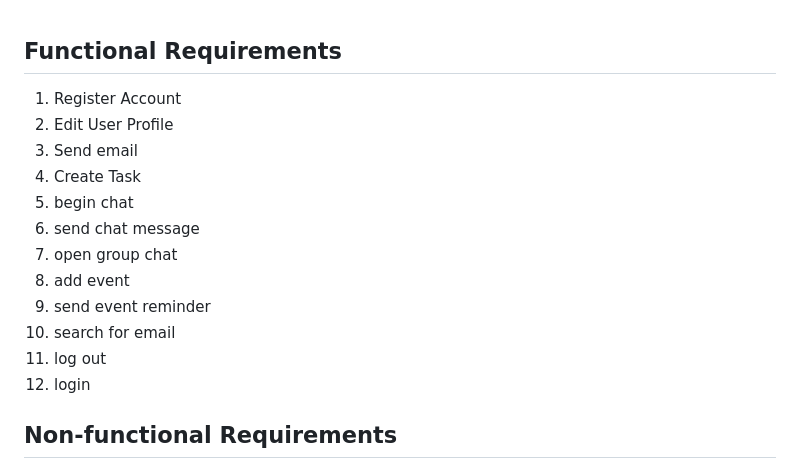
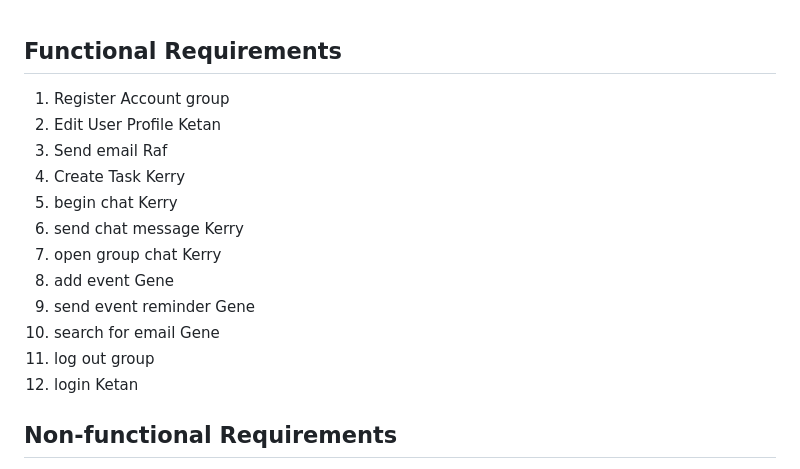
Before and after one commit to CMPE131-Team11/CMPE131-Project, a Markdown page: requirements.md, the part around the change. Rendered like a GitHub page.

Commit message:
:memo: update README(#33)
- Added member to readme requirements

```diff
--- a/requirements.md
+++ b/requirements.md
@@ -1,16 +1,16 @@
 ## Functional Requirements
-1. Register Account
-2. Edit User Profile
-3. Send email
-4. Create Task
-5. begin chat
-6. send chat message
-7. open group chat
-8. add event
-9. send event reminder
-10. search for email
-11. log out
-12. login
+1. Register Account     group
+2. Edit User Profile    Ketan
+3. Send email           Raf
+4. Create Task          Kerry
+5. begin chat           Kerry
+6. send chat message    Kerry
+7. open group chat      Kerry
+8. add event            Gene
+9. send event reminder  Gene
+10. search for email    Gene
+11. log out             group
+12. login               Ketan
 
 ## Non-functional Requirements
 
```
